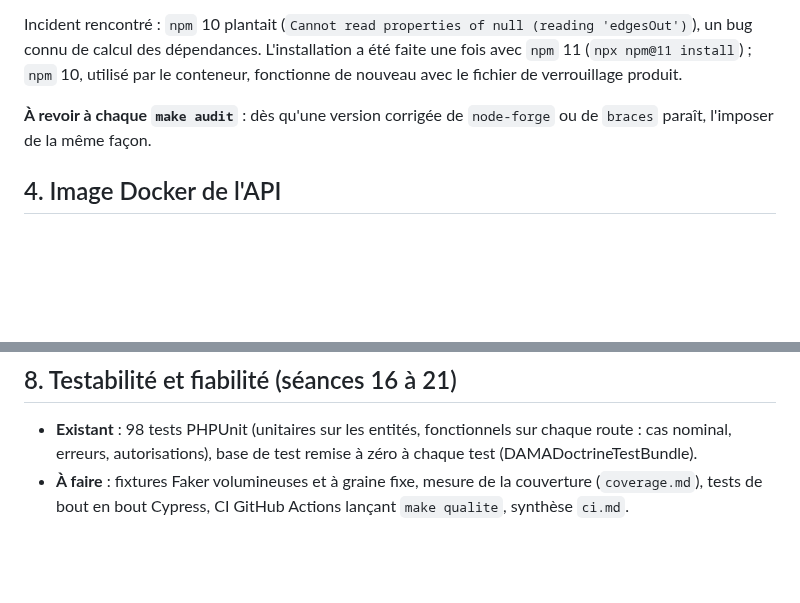
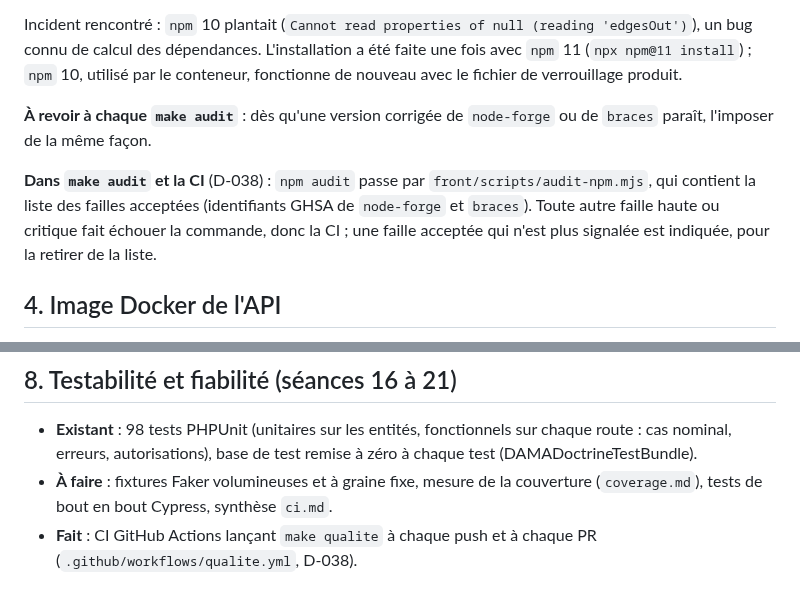
Before and after one commit to EthanMauclair/mmi24e12-WR506D-v2, a Markdown page: audit.md, 2 parts joined by grey strips. GitHub-like rendering; blank space fills up the shorter version.

```diff
--- a/audit.md
+++ b/audit.md
@@ -77,6 +77,8 @@ Incident rencontré : `npm` 10 plantait (`Cannot read properties of null (readin
 
 **À revoir à chaque `make audit`** : dès qu'une version corrigée de `node-forge` ou de `braces` paraît, l'imposer de la même façon.
 
+**Dans `make audit` et la CI** (D-038) : `npm audit` passe par `front/scripts/audit-npm.mjs`, qui contient la liste des failles acceptées (identifiants GHSA de `node-forge` et `braces`). Toute autre faille haute ou critique fait échouer la commande, donc la CI ; une faille acceptée qui n'est plus signalée est indiquée, pour la retirer de la liste.
+
 ## 4. Image Docker de l'API
 
 Snyk a été branché sur le dépôt GitHub (branche `develop`). Il analyse aussi `docker/php/Dockerfile` : l'image de base `php:8.4-fpm` (Debian 13) contenait **288 failles** selon Snyk (3 critiques, 23 hautes, 8 moyennes, 254 faibles), et 1 985 selon Trivy (2 critiques, 124 hautes).
@@ -150,4 +152,5 @@ Bonnes pratiques en place : retour visible à chaque action (« Enregistrement
 ## 8. Testabilité et fiabilité (séances 16 à 21)
 
 - **Existant** : 98 tests PHPUnit (unitaires sur les entités, fonctionnels sur chaque route : cas nominal, erreurs, autorisations), base de test remise à zéro à chaque test (DAMADoctrineTestBundle).
-- **À faire** : fixtures Faker volumineuses et à graine fixe, mesure de la couverture (`coverage.md`), tests de bout en bout Cypress, CI GitHub Actions lançant `make qualite`, synthèse `ci.md`.
+- **À faire** : fixtures Faker volumineuses et à graine fixe, mesure de la couverture (`coverage.md`), tests de bout en bout Cypress, synthèse `ci.md`.
+- **Fait** : CI GitHub Actions lançant `make qualite` à chaque push et à chaque PR (`.github/workflows/qualite.yml`, D-038).
```
Also changed, not shown: README.md (+2 -0 lines), docs/journal-decisions.md (+21 -0 lines).
